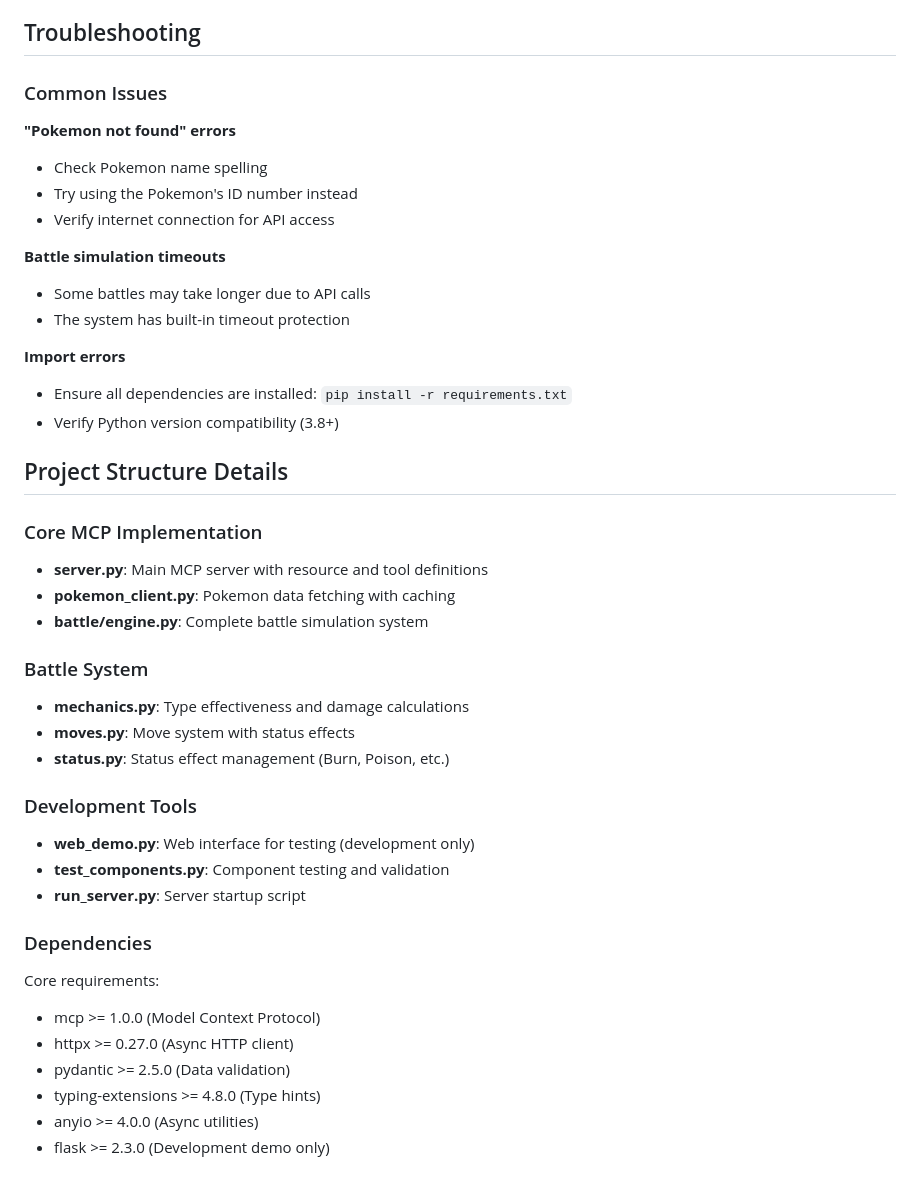
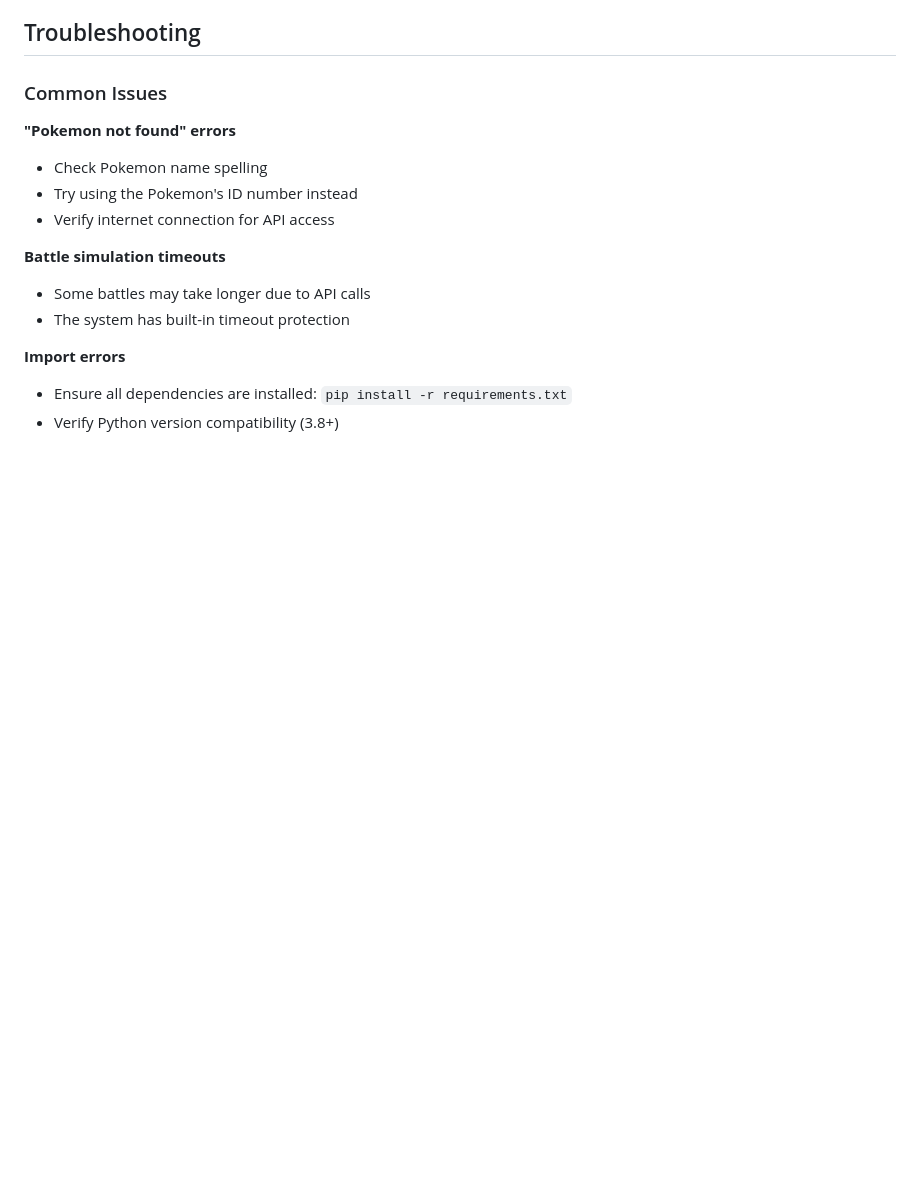
Before and after one commit to medss19/pokemon-mcp-server, a Markdown page: README.md, the part around the change. Drawn GitHub-style; blank space fills up the shorter version.

```diff
--- a/README.md
+++ b/README.md
@@ -183,30 +183,3 @@ This provides a web interface to test Pokemon lookup and battle simulation featu
 **Import errors**
 - Ensure all dependencies are installed: `pip install -r requirements.txt`
 - Verify Python version compatibility (3.8+)
-
-## Project Structure Details
-
-### Core MCP Implementation
-- **server.py**: Main MCP server with resource and tool definitions
-- **pokemon_client.py**: Pokemon data fetching with caching
-- **battle/engine.py**: Complete battle simulation system
-
-### Battle System
-- **mechanics.py**: Type effectiveness and damage calculations
-- **moves.py**: Move system with status effects
-- **status.py**: Status effect management (Burn, Poison, etc.)
-
-### Development Tools
-- **web_demo.py**: Web interface for testing (development only)
-- **test_components.py**: Component testing and validation
-- **run_server.py**: Server startup script
-
-### Dependencies
-
-Core requirements:
-- mcp >= 1.0.0 (Model Context Protocol)
-- httpx >= 0.27.0 (Async HTTP client)
-- pydantic >= 2.5.0 (Data validation)
-- typing-extensions >= 4.8.0 (Type hints)
-- anyio >= 4.0.0 (Async utilities)
-- flask >= 2.3.0 (Development demo only)
```
